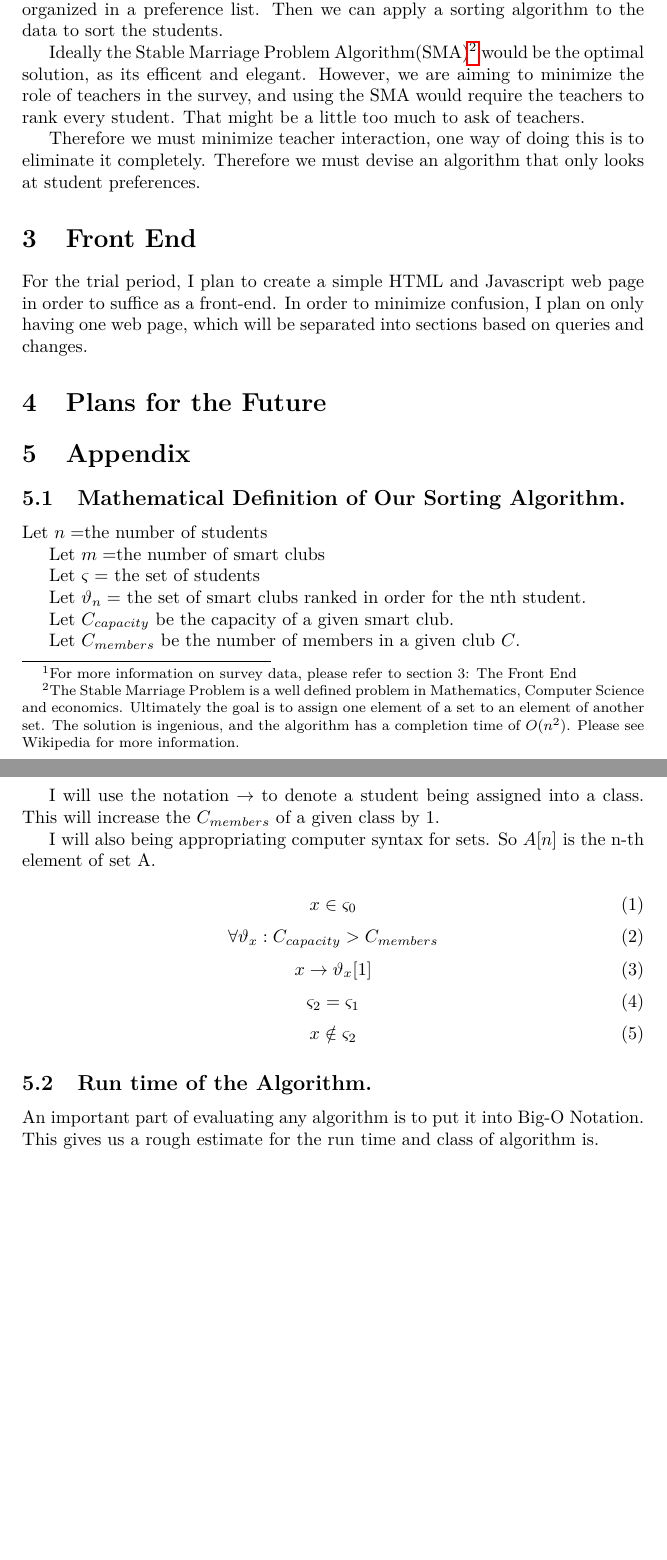
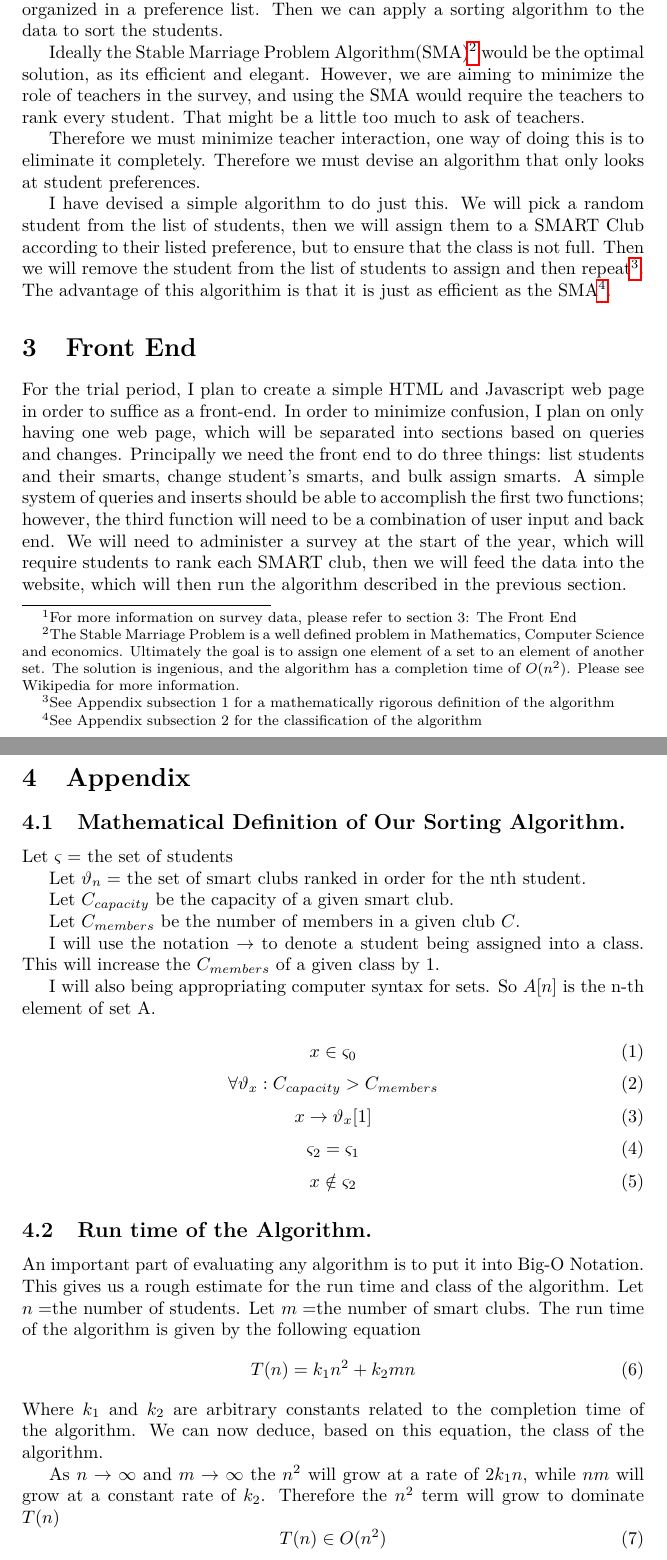
Before and after one commit to wmmnola/ProposalForSMART, a LaTeX document (Proposal.tex): two parts of pages 2 and 3 of 3, joined at a grey line, cut so that both start at the same text, the shorter picture padded with empty space. Compiled offline with pdfLaTeX.

Commit message:
Finished the project

```diff
--- a/Proposal.tex
+++ b/Proposal.tex
@@ -51,20 +51,21 @@ organized in a preference list. Then we can apply a sorting algorithm to the dat
 Ideally the Stable Marriage Problem Algorithm(SMA)\footnote{The Stable Marriage Problem is a well defined problem in Mathematics, Computer
 Science
 and economics. Ultimately the goal is to assign one element of a set to an element of another set. The solution is ingenious, and the algorithm
-has a completion time of $O(n^2)$. Please see Wikipedia for more information.} would be the optimal solution, as its efficent and elegant.
+has a completion time of $O(n^2)$. Please see Wikipedia for more information.} would be the optimal solution, as its efficient and elegant.
 However, we are aiming to minimize the role of teachers in the survey, and using the SMA would require the teachers to rank every student.
 That might be a little too much to ask of teachers.
 
 Therefore we must minimize teacher interaction, one way of doing this is to eliminate it completely. Therefore we must devise an algorithm that only looks at student preferences.
+
+I have devised a simple algorithm to do just this. We will pick a random student from the list of students, then we will assign them to a SMART
+Club according to their listed preference, but to ensure that the class is not full. Then we will remove the student from the list of students to assign and then repeat\footnote{See Appendix subsection 1 for a mathematically rigorous definition of the algorithm}. The advantage of this algorithim is that it is just as efficient as the SMA\footnote{See Appendix subsection 2 for the classification of the algorithm}.
 \section{Front End}
 For the trial period, I plan to create a simple HTML and Javascript web page in order to suffice as a front-end. In order to minimize
-confusion, I plan on only having one web page, which will be separated into sections based on queries and changes.
-\section{Plans for the Future}
+confusion, I plan on only having one web page, which will be separated into sections based on queries and changes. Principally we need the
+front end to do three things: list students and their smarts, change student's smarts, and bulk assign smarts. A simple system of queries and inserts should be able to accomplish the first two functions; however, the third function will need to be a combination of user input and back end. We will need to administer a survey at the start of the year, which will require students to rank each SMART club, then we will feed the data into the website, which will then run the algorithm described in the previous section.
+
 \section{Appendix}
 \subsection{Mathematical Definition of Our Sorting Algorithm. }
-Let $n = $the number of students
-
-Let $m = $the number of smart clubs
 
 Let $\varsigma = $ the set of students
 
@@ -95,5 +96,16 @@ x \notin \varsigma_2
 
 \subsection{Run time of the Algorithm.}
 An important part of evaluating any algorithm is to put it into Big-O Notation. This gives us a rough estimate for the run time and class of
-algorithm is.
+the algorithm. Let $n = $the number of students. Let $m = $the number of smart clubs. The run time of the algorithm is given by the following equation
+\begin{equation}
+T(n) = k_1n^2 + k_2mn
+\end{equation}
+Where $k_1$ and $k_2$ are arbitrary constants related to the completion time of the algorithm. We can now deduce, based on this equation, the
+class of the algorithm.
+
+As $n \to \infty$ and $m \to \infty$ the $n^2$ will grow at a rate of $2k_1n$, while $nm$ will grow at a constant rate of $k_2$. Therefore the
+$n^2$ term will grow to dominate $T(n)$
+\begin{equation}
+T(n) \in O(n^2)
+\end{equation}
 \end{document}
```
